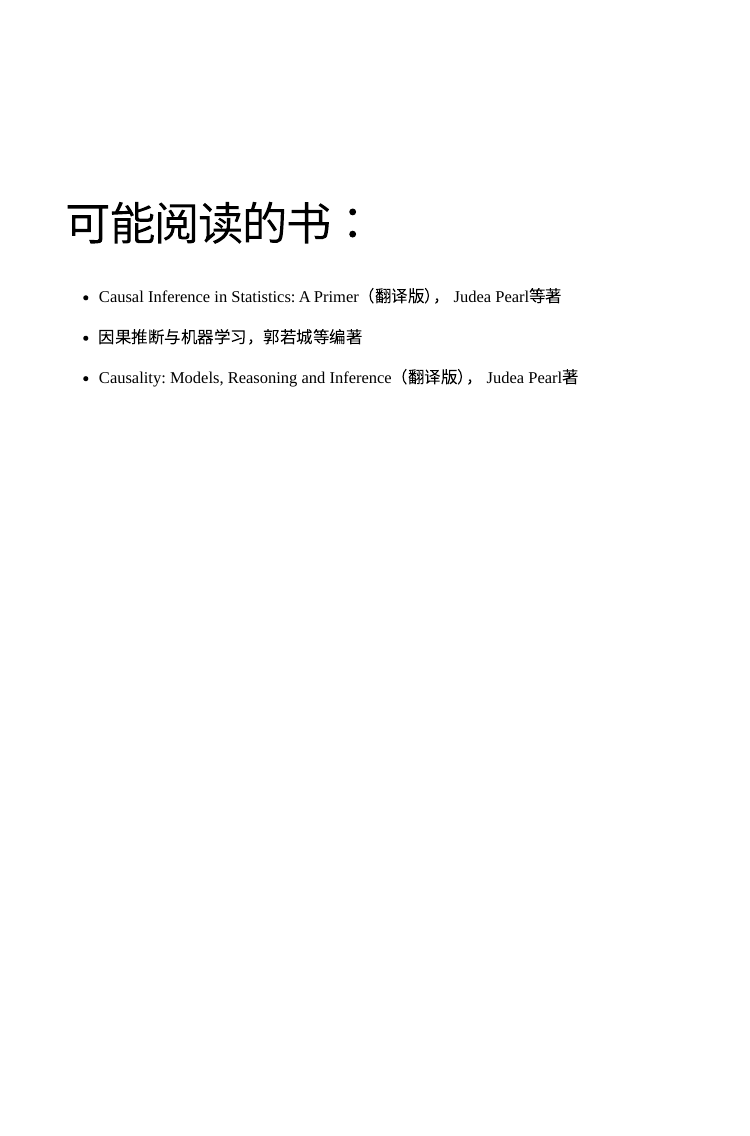
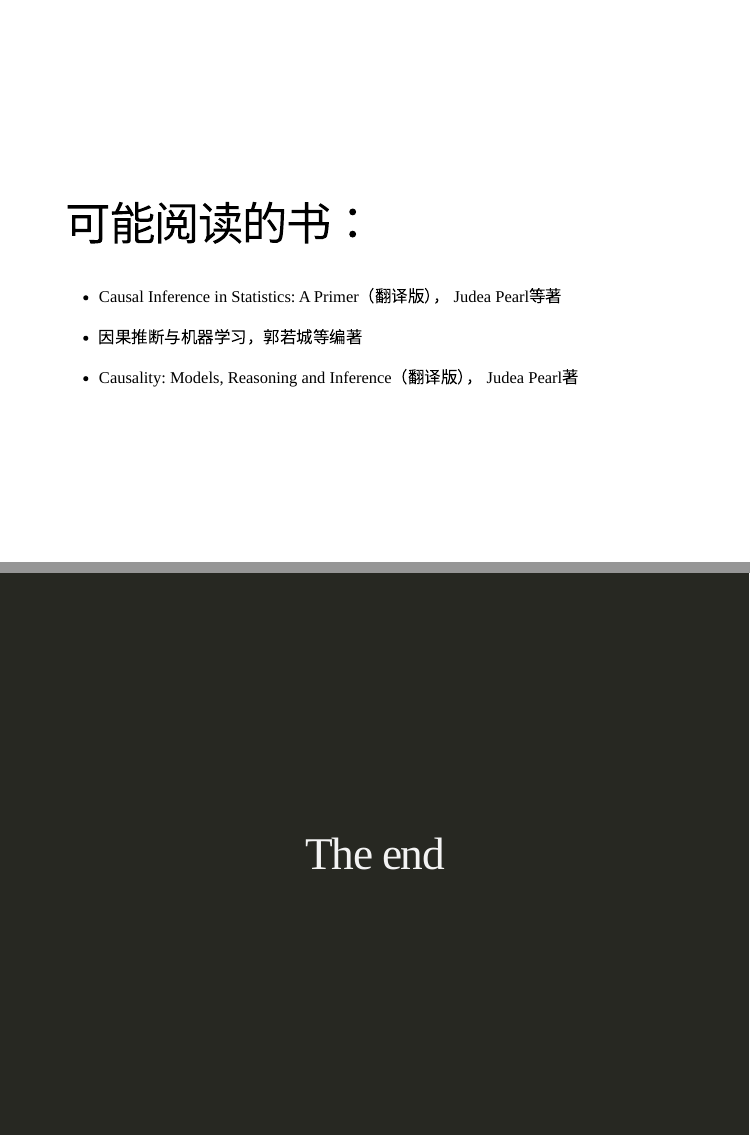
Before and after one commit to DAStroke/plan, an R Markdown document (22-23-2/rmd/rmd.Rmd): page 8 of 8 before the commit and pages 8 and 9 of 9 after it, the two joined at a grey line. The pictures show the slides in the output file 22-23-2/rmd/rmd.html that the author committed with the source; the slides are laid out offline by our stand-in for remark.js, each with all of its steps uncovered, in fonts that may differ from those the slides ask for, and without slide numbers, shadows or browser add-ons.

Commit message:
modify 22-23-2

```diff
--- a/22-23-2/rmd/rmd.Rmd
+++ b/22-23-2/rmd/rmd.Rmd
@@ -87,3 +88,8 @@ class: left, middle
 - 因果推断与机器学习，郭若城等编著
 
 - Causality: Models, Reasoning and Inference（翻译版）， Judea Pearl著
+
+---
+class: middle, center, inverse
+
+# The end
```
Also changed, not shown: 22-23-2/rmd/rmd.html, 22-23-2/rmd/rmd.Rmd (1 more changed lines), 1 other file.
